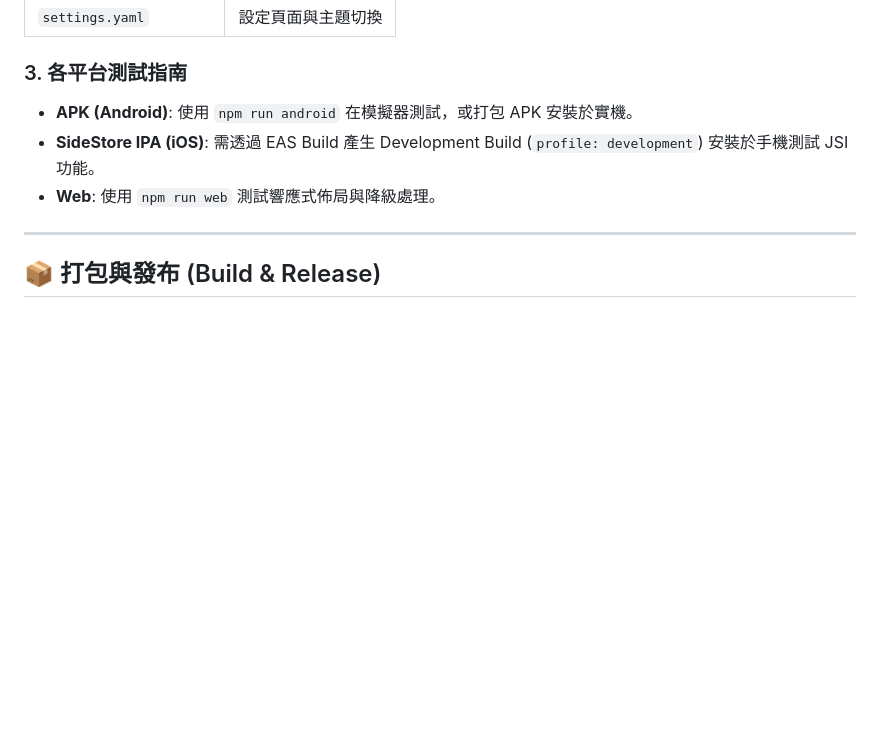
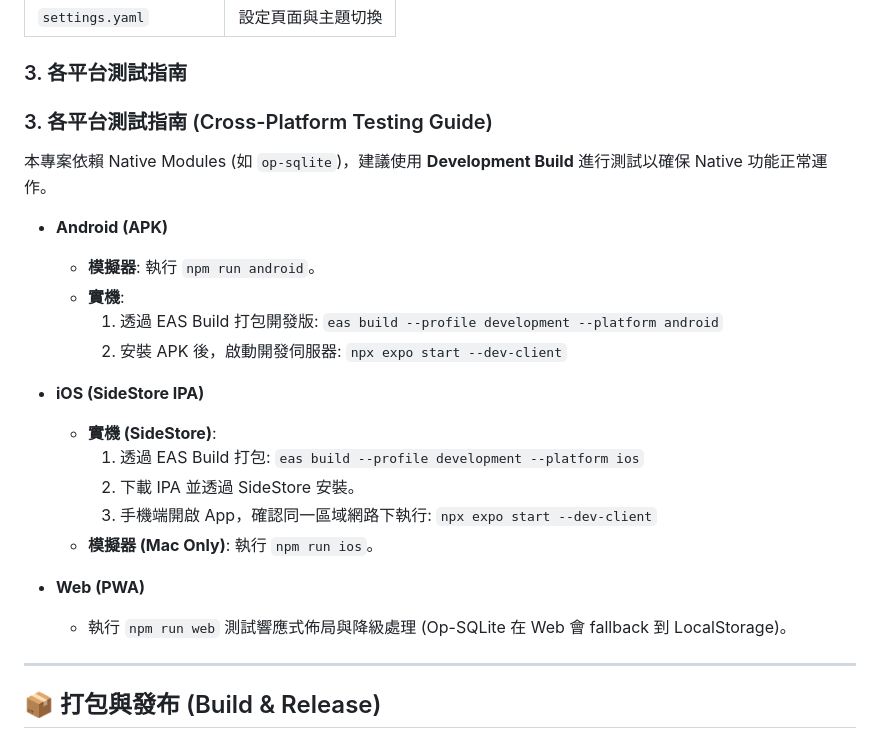
Before and after one commit to presentyourlove/SubTrack, a Markdown page: README.md, the part around the change. GitHub-like rendering; blank space fills up the shorter version.

Commit message:
docs: update cross-platform testing guide for Expo workflows

```diff
--- a/README.md
+++ b/README.md
@@ -218,9 +218,25 @@ maestro test --continuous .maestro/flows/
 
 ### 3. 各平台測試指南
 
-- **APK (Android)**: 使用 `npm run android` 在模擬器測試，或打包 APK 安裝於實機。
-- **SideStore IPA (iOS)**: 需透過 EAS Build 產生 Development Build (`profile: development`) 安裝於手機測試 JSI 功能。
-- **Web**: 使用 `npm run web` 測試響應式佈局與降級處理。
+### 3. 各平台測試指南 (Cross-Platform Testing Guide)
+
+本專案依賴 Native Modules (如 `op-sqlite`)，建議使用 **Development Build** 進行測試以確保 Native 功能正常運作。
+
+- **Android (APK)**
+  - **模擬器**: 執行 `npm run android`。
+  - **實機**:
+    1. 透過 EAS Build 打包開發版: `eas build --profile development --platform android`
+    2. 安裝 APK 後，啟動開發伺服器: `npx expo start --dev-client`
+
+- **iOS (SideStore IPA)**
+  - **實機 (SideStore)**:
+    1. 透過 EAS Build 打包: `eas build --profile development --platform ios`
+    2. 下載 IPA 並透過 SideStore 安裝。
+    3. 手機端開啟 App，確認同一區域網路下執行: `npx expo start --dev-client`
+  - **模擬器 (Mac Only)**: 執行 `npm run ios`。
+
+- **Web (PWA)**
+  - 執行 `npm run web` 測試響應式佈局與降級處理 (Op-SQLite 在 Web 會 fallback 到 LocalStorage)。
 
 ---
 
```
